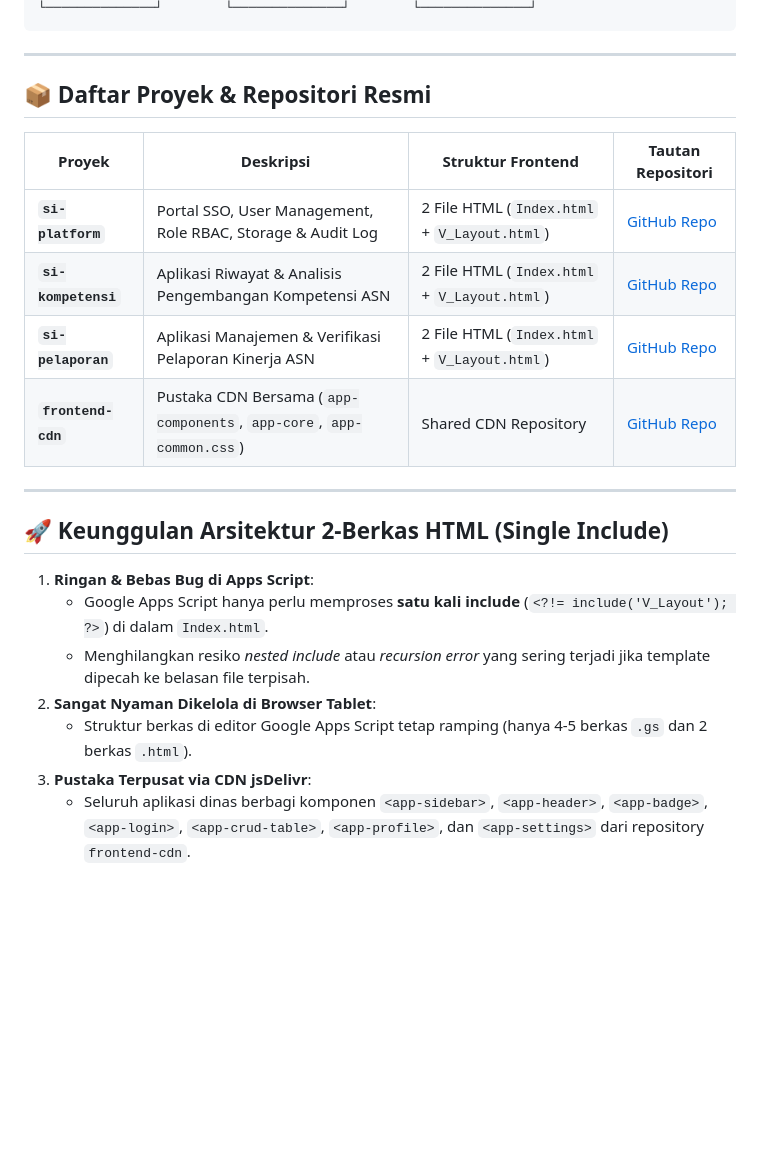
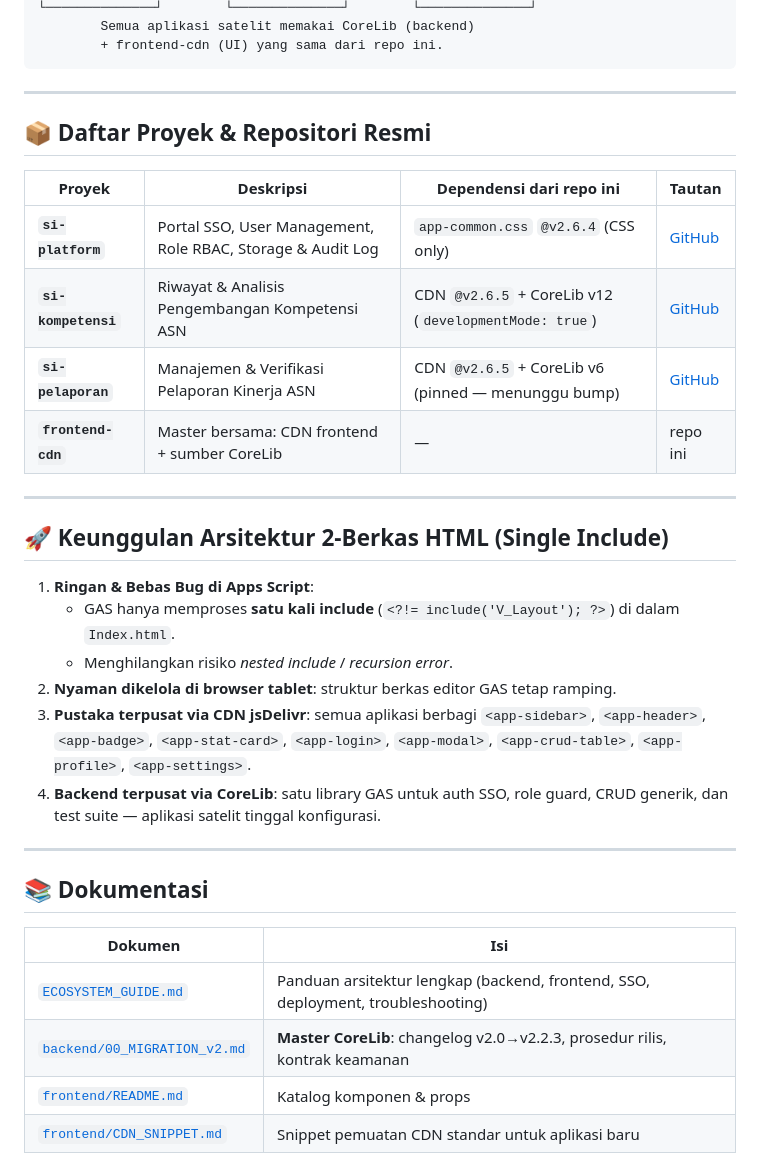
Before and after one commit to miftachurrochim82-sketch/frontend-cdn, a Markdown page: README.md, the part around one of its changes. GitHub-like rendering; blank space fills up the shorter version.

````diff
--- a/README.md
+++ b/README.md
@@ -36,25 +79,37 @@ Repositori ini memuat pustaka antarmuka bersama (*Shared UI Components*), arsite
 └──────────────┘        └──────────────┘        └──────────────┘
+        Semua aplikasi satelit memakai CoreLib (backend)
+        + frontend-cdn (UI) yang sama dari repo ini.
 ```
 
 ---
 
 ## 📦 Daftar Proyek & Repositori Resmi
 
-| Proyek | Deskripsi | Struktur Frontend | Tautan Repositori |
+| Proyek | Deskripsi | Dependensi dari repo ini | Tautan |
 |---|---|---|---|
-| **`si-platform`** | Portal SSO, User Management, Role RBAC, Storage & Audit Log | 2 File HTML (`Index.html` + `V_Layout.html`) | [GitHub Repo](https://github.com/miftachurrochim82-sketch/si-platform) |
-| **`si-kompetensi`** | Aplikasi Riwayat & Analisis Pengembangan Kompetensi ASN | 2 File HTML (`Index.html` + `V_Layout.html`) | [GitHub Repo](https://github.com/miftachurrochim82-sketch/si-kompetensi) |
-| **`si-pelaporan`** | Aplikasi Manajemen & Verifikasi Pelaporan Kinerja ASN | 2 File HTML (`Index.html` + `V_Layout.html`) | [GitHub Repo](https://github.com/miftachurrochim82-sketch/si-pelaporan) |
-| **`frontend-cdn`** | Pustaka CDN Bersama (`app-components`, `app-core`, `app-common.css`) | Shared CDN Repository | [GitHub Repo](https://github.com/miftachurrochim82-sketch/frontend-cdn) |
+| **`si-platform`** | Portal SSO, User Management, Role RBAC, Storage & Audit Log | `app-common.css` `@v2.6.4` (CSS only) | [GitHub](https://github.com/miftachurrochim82-sketch/si-platform) |
+| **`si-kompetensi`** | Riwayat & Analisis Pengembangan Kompetensi ASN | CDN `@v2.6.5` + CoreLib v12 (`developmentMode: true`) | [GitHub](https://github.com/miftachurrochim82-sketch/si-kompetensi) |
+| **`si-pelaporan`** | Manajemen & Verifikasi Pelaporan Kinerja ASN | CDN `@v2.6.5` + CoreLib v6 (pinned — menunggu bump) | [GitHub](https://github.com/miftachurrochim82-sketch/si-pelaporan) |
+| **`frontend-cdn`** | Master bersama: CDN frontend + sumber CoreLib | — | repo ini |
 
 ---
 
 ## 🚀 Keunggulan Arsitektur 2-Berkas HTML (Single Include)
 
 1. **Ringan & Bebas Bug di Apps Script**:
-   - Google Apps Script hanya perlu memproses **satu kali include** (`<?!= include('V_Layout'); ?>`) di dalam `Index.html`.
-   - Menghilangkan resiko *nested include* atau *recursion error* yang sering terjadi jika template dipecah ke belasan file terpisah.
-2. **Sangat Nyaman Dikelola di Browser Tablet**:
-   - Struktur berkas di editor Google Apps Script tetap ramping (hanya 4-5 berkas `.gs` dan 2 berkas `.html`).
-3. **Pustaka Terpusat via CDN jsDelivr**:
-   - Seluruh aplikasi dinas berbagi komponen `<app-sidebar>`, `<app-header>`, `<app-badge>`, `<app-login>`, `<app-crud-table>`, `<app-profile>`, dan `<app-settings>` dari repository `frontend-cdn`.
+   - GAS hanya memproses **satu kali include** (`<?!= include('V_Layout'); ?>`) di dalam `Index.html`.
+   - Menghilangkan risiko *nested include* / *recursion error*.
+2. **Nyaman dikelola di browser tablet**: struktur berkas editor GAS tetap ramping.
+3. **Pustaka terpusat via CDN jsDelivr**: semua aplikasi berbagi `<app-sidebar>`, `<app-header>`, `<app-badge>`, `<app-stat-card>`, `<app-login>`, `<app-modal>`, `<app-crud-table>`, `<app-profile>`, `<app-settings>`.
+4. **Backend terpusat via CoreLib**: satu library GAS untuk auth SSO, role guard, CRUD generik, dan test suite — aplikasi satelit tinggal konfigurasi.
+
+---
+
+## 📚 Dokumentasi
+
+| Dokumen | Isi |
+|---|---|
+| [`ECOSYSTEM_GUIDE.md`](ECOSYSTEM_GUIDE.md) | Panduan arsitektur lengkap (backend, frontend, SSO, deployment, troubleshooting) |
+| [`backend/00_MIGRATION_v2.md`](backend/00_MIGRATION_v2.md) | **Master CoreLib**: changelog v2.0→v2.2.3, prosedur rilis, kontrak keamanan |
+| [`frontend/README.md`](frontend/README.md) | Katalog komponen & props |
+| [`frontend/CDN_SNIPPET.md`](frontend/CDN_SNIPPET.md) | Snippet pemuatan CDN standar untuk aplikasi baru |
````
Also changed, not shown: other parts of README.md (+51 -8 lines).
